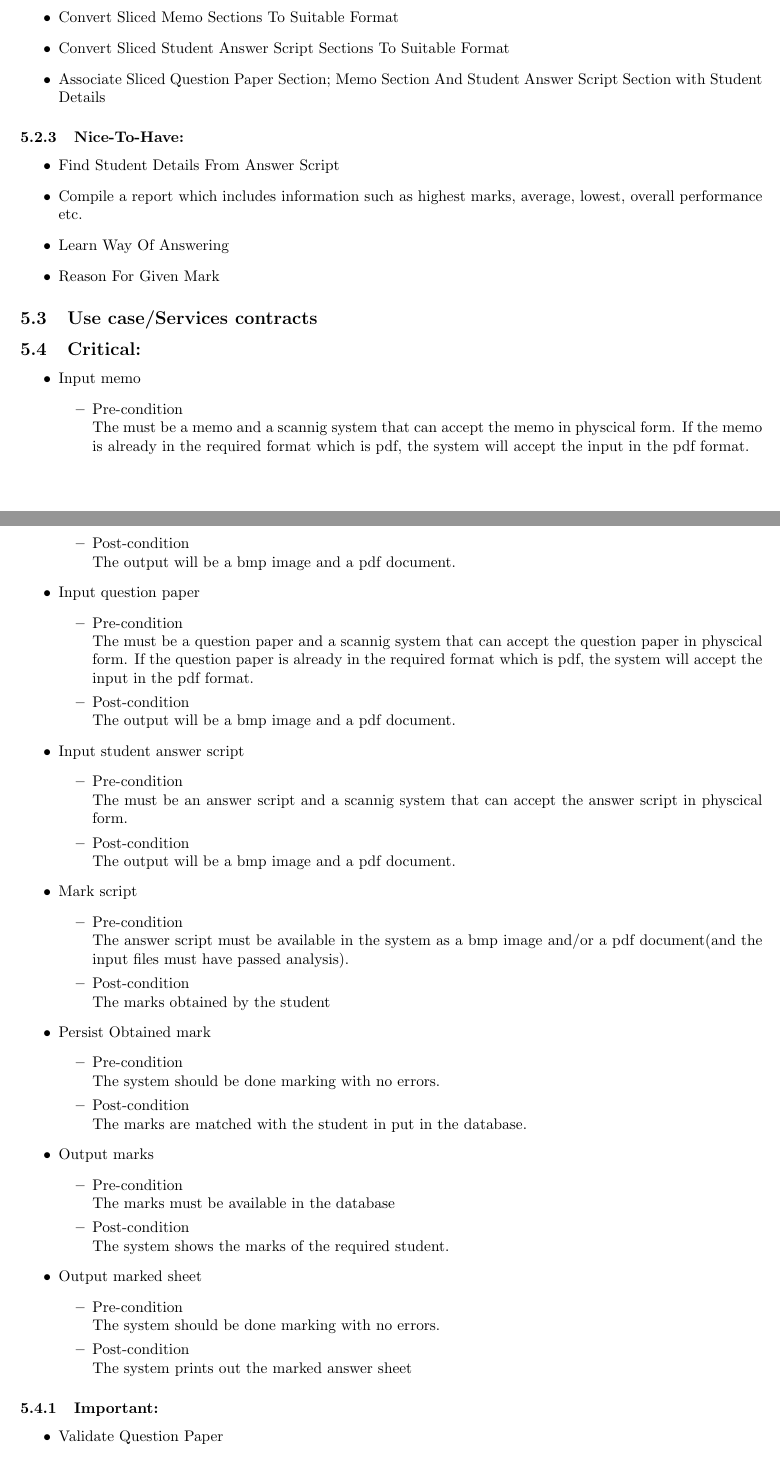
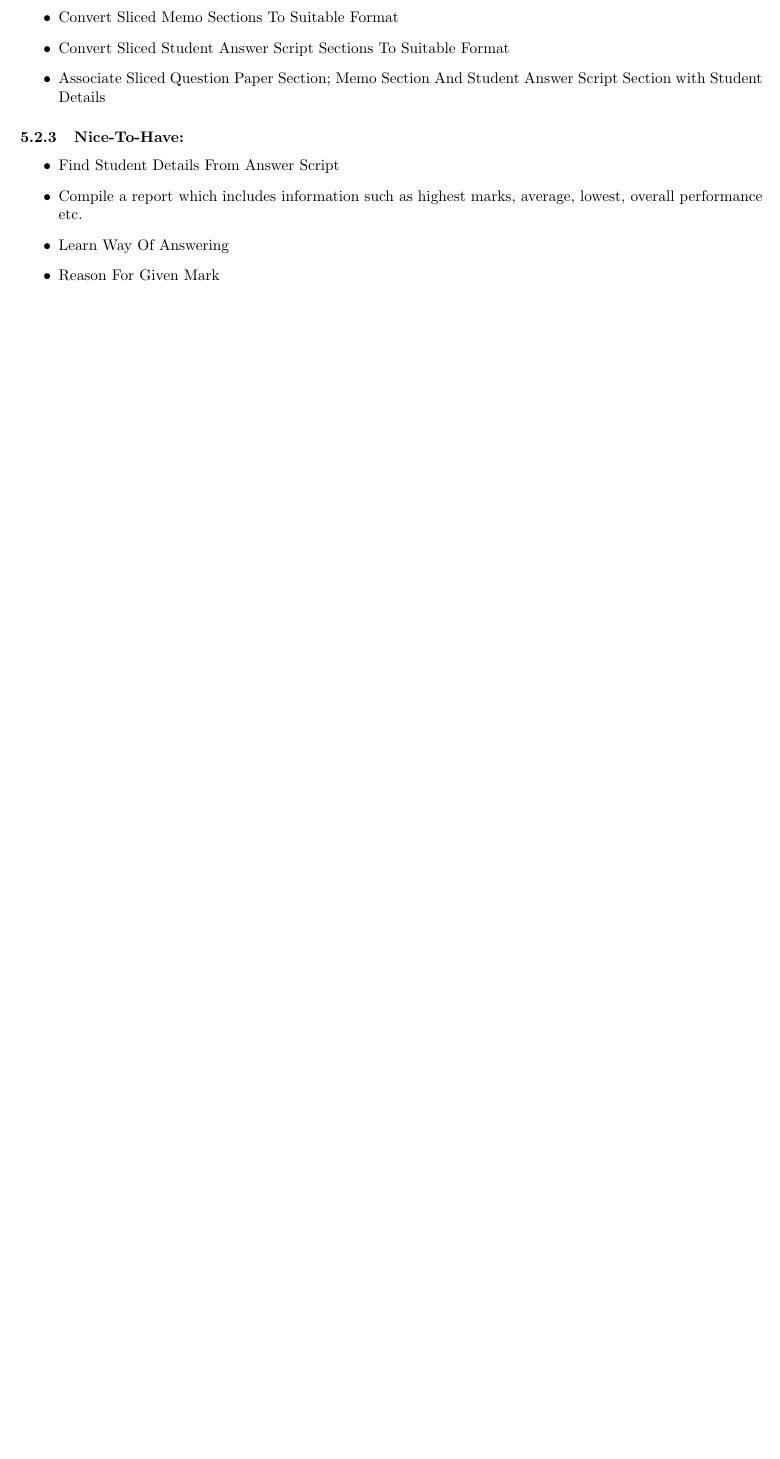
Before and after one commit to Mangwane/COS301_TECH_TITANS_TEAM, a LaTeX document (Documentation/System Requirements and Design documentation/Functionl Requirements/Caracal_Automated_Marking_SRS.tex): two parts of pages 8 and 9 of 14 before the commit and part of page 8 of 12 after it, the two joined at a grey line, cut so that both start at the same text, the shorter picture padded with empty space. Compiled offline with pdfLaTeX.

Commit message:
Update Caracal_Automated_Marking_SRS.tex

```diff
--- a/Documentation/System Requirements and Design documentation/Functionl Requirements/Caracal_Automated_Marking_SRS.tex
+++ b/Documentation/System Requirements and Design documentation/Functionl Requirements/Caracal_Automated_Marking_SRS.tex
@@ -248,72 +255,67 @@ Also, Moodle provides accessibility plug-ins. With the requirements listed above
 				\item Reason For Given Mark
 
 			\end{itemize}
-	\subsection{Use case/Services contracts}
-\subsection{Critical:}
+% 	\subsection{Use case/Services contracts}
+% \subsection{Critical:}
 
-\begin{itemize}
+% \begin{itemize}
 
-		\item Input memo
-			\begin{itemize}
-				\item Pre-condition \\
-					 The must be a memo and a scannig system that can accept the memo in physcical form. If the memo is already in the required format which is pdf, the system will accept the input in the pdf format.
-				\item Post-condition \\
-					 The output will be a bmp image and a pdf document.
-			\end{itemize}
-		\item Input  question paper
-			\begin{itemize}
-				\item Pre-condition \\
-					 The must be a question paper and a scannig system that can accept the question paper in physcical form. If the question paper is already in the required format which is pdf, the system will accept the input in the pdf format.
-				\item Post-condition \\
-					 The output will be a bmp image and a pdf document.
-			\end{itemize}
-		\item Input  student answer script
-			\begin{itemize}
-				\item Pre-condition \\
-					 The must be an answer script and a scannig system that can accept the answer script in physcical form.
-				\item Post-condition \\
-					 The output will be a bmp image and a pdf document.
-			\end{itemize}
+% 		\item Input memo
+% 			\begin{itemize}
+% 				\item Pre-condition \\
+% 					 The must be a memo and a scannig system that can accept the memo in physcical form. If the memo is already in the required format which is pdf, the system will accept the input in the pdf format.
+% 				\item Post-condition \\
+% 					 The output will be a bmp image and a pdf document.
+% 			\end{itemize}
+% 		\item Input  question paper
+% 			\begin{itemize}
+% 				\item Pre-condition \\
+% 					 The must be a question paper and a scannig system that can accept the question paper in physcical form. If the question paper is already in the required format which is pdf, the system will accept the input in the pdf format.
+% 				\item Post-condition \\
+% 					 The output will be a bmp image and a pdf document.
+% 			\end{itemize}
+% 		\item Input  student answer script
+% 			\begin{itemize}
+% 				\item Pre-condition \\
+% 					 The must be an answer script and a scannig system that can accept the answer script in physcical form.
+% 				\item Post-condition \\
+% 					 The output will be a bmp image and a pdf document.
+% 			\end{itemize}
 
 
-		\item Mark script
-			\begin{itemize}
-				\item Pre-condition \\
-					 The answer script must be available in the system as a bmp image and/or a pdf document(and the input files must have passed analysis).
-				\item Post-condition \\
-					 The marks obtained by the student
-			\end{itemize}
+% 		\item Mark script
+% 			\begin{itemize}
+% 				\item Pre-condition \\
+% 					 The answer script must be available in the system as a bmp image and/or a pdf document(and the input files must have passed analysis).
+% 				\item Post-condition \\
+% 					 The marks obtained by the student
+% 			\end{itemize}
 
-		\item Persist Obtained mark
-			\begin{itemize}
-				\item Pre-condition \\
-					 The system should be done marking with no errors.
-				\item Post-condition \\
-					 The marks are matched with the student in put in the database.
-			\end{itemize}
+% 		\item Persist Obtained mark
+% 			\begin{itemize}
+% 				\item Pre-condition \\
+% 					 The system should be done marking with no errors.
+% 				\item Post-condition \\
+% 					 The marks are matched with the student in put in the database.
+% 			\end{itemize}
 
-		\item Output marks
-			\begin{itemize}
-				\item Pre-condition \\
-					 The marks must be available in the database
-				\item Post-condition \\
-					 The system shows the marks of the required student.
-			\end{itemize}
-		\item Output marked sheet
-			\begin{itemize}
-				\item Pre-condition \\
-					 The system should be done marking with no errors.
-				\item Post-condition \\
-					 The system prints out the marked answer sheet
-			\end{itemize}
+% 		\item Output marks
+% 			\begin{itemize}
+% 				\item Pre-condition \\
+% 					 The marks must be available in the database
+% 				\item Post-condition \\
+% 					 The system shows the marks of the required student.
+% 			\end{itemize}
+% 		\item Output marked sheet
+% 			\begin{itemize}
+% 				\item Pre-condition \\
+% 					 The system should be done marking with no errors.
+% 				\item Post-condition \\
+% 					 The system prints out the marked answer sheet
+% 			\end{itemize}
 
 
 
 
-\end{itemize}
+% \end{itemize}
 
-\subsubsection{Important:}
-	\begin{itemize}
-		\item Validate Question Paper
-			\begin{itemize}
-				\item Pre-condition \\
@@ -335 +321,0 @@ Also, Moodle provides accessibility plug-ins. With the requirements listed above
-				\item Post-condition \\
```
Also changed, not shown: Documentation/System Requirements and Design documentation/Functionl Requirements/Caracal_Automated_Marking_SRS.tex (152 more changed lines).
